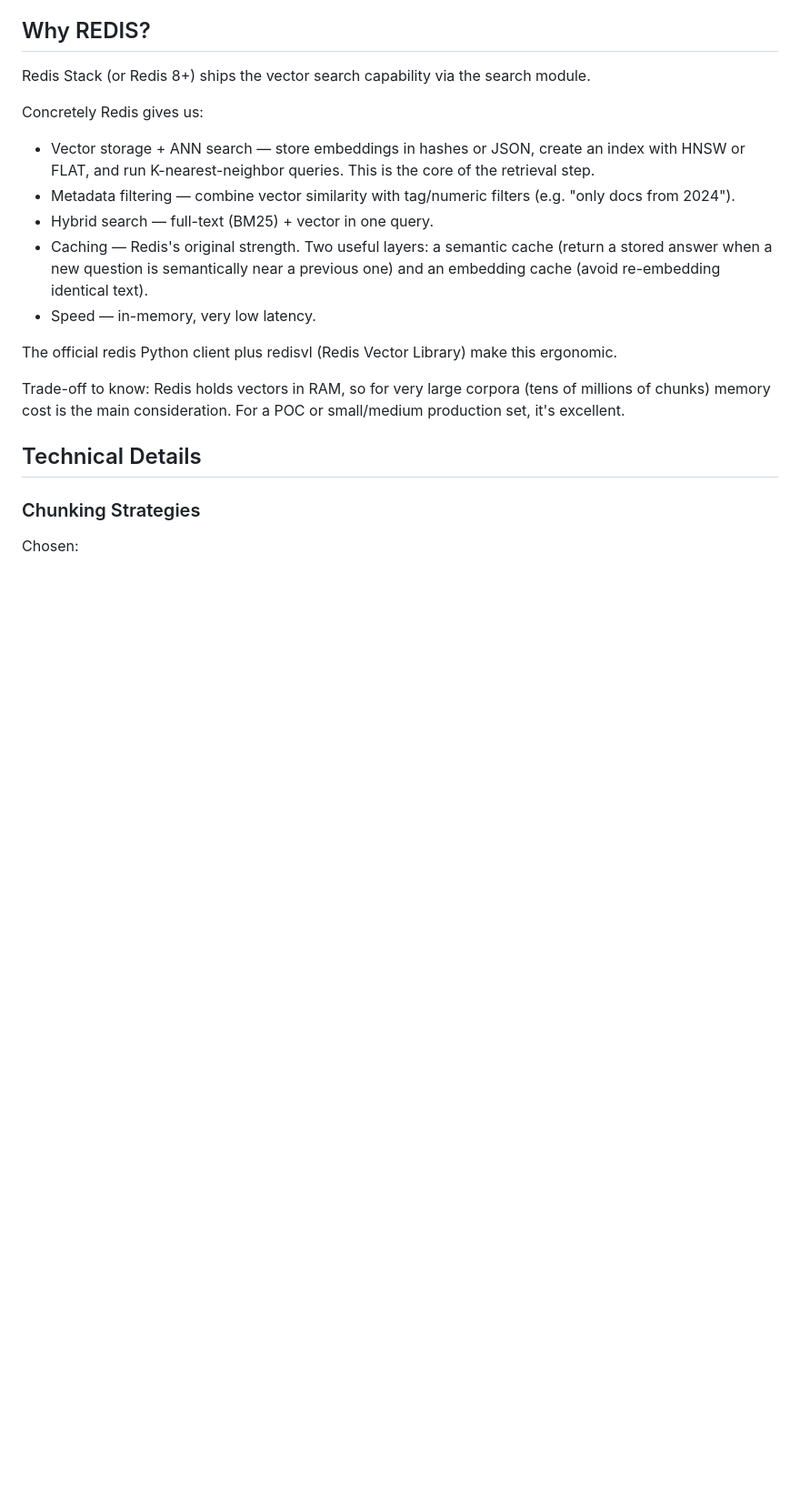
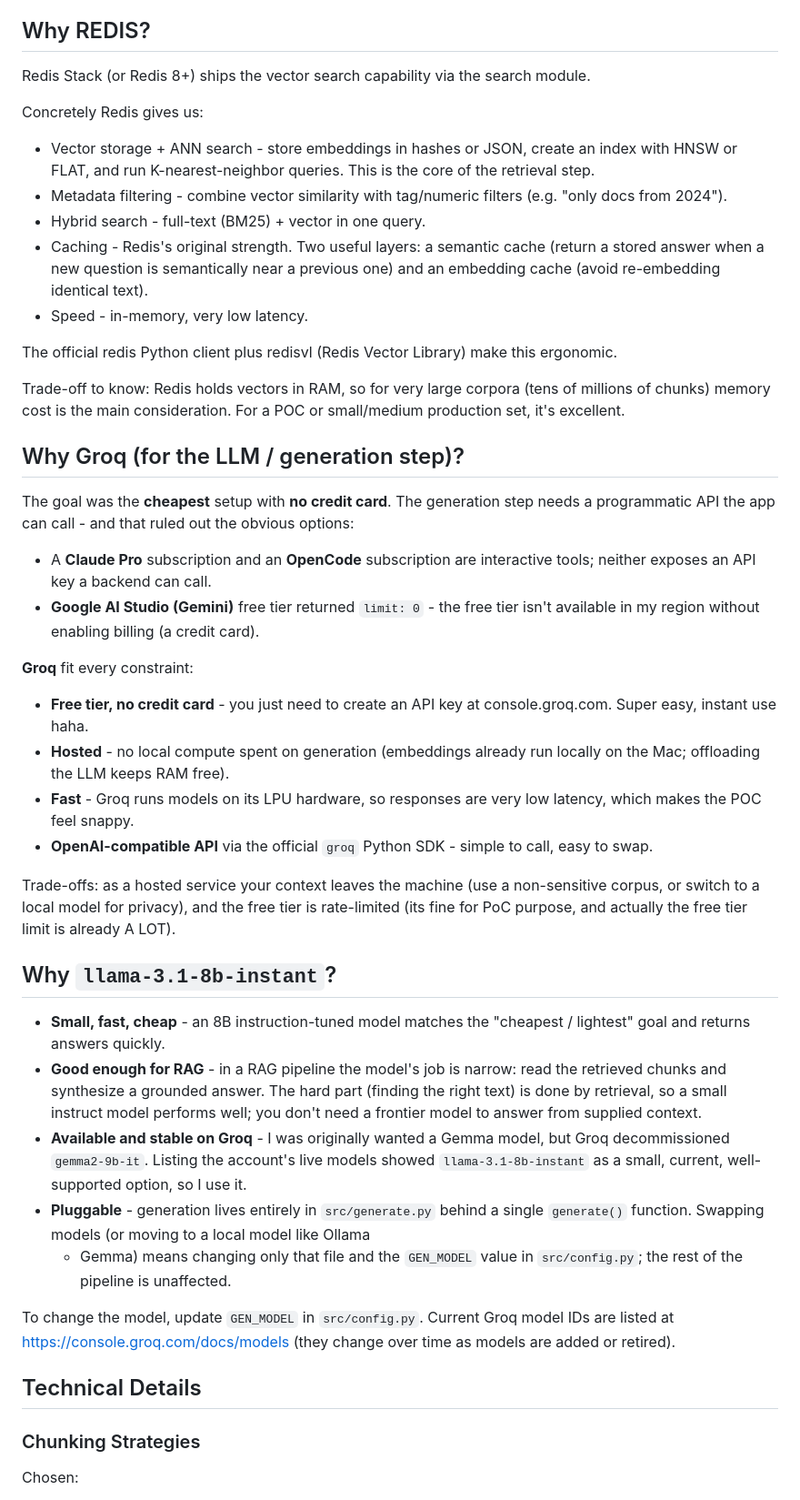
Before and after one commit to diditdwianto/python-simple-rag-poc, a Markdown page: README.md, the part around one of its changes. Shown at 91% size. GitHub-like rendering; blank space fills up the shorter version.

Commit message:
add info why choose Groq and llama-3.1-8b-instant

```diff
--- a/README.md
+++ b/README.md
@@ -92,18 +91,63 @@ Each module has a single responsibility. The two **entry points** you run are
 
   Concretely Redis gives us:
 
-  - Vector storage + ANN search — store embeddings in hashes or JSON, create an index with HNSW or FLAT, and run
+  - Vector storage + ANN search - store embeddings in hashes or JSON, create an index with HNSW or FLAT, and run
   K-nearest-neighbor queries. This is the core of the retrieval step.
-  - Metadata filtering — combine vector similarity with tag/numeric filters (e.g. "only docs from 2024").
-  - Hybrid search — full-text (BM25) + vector in one query.
-  - Caching — Redis's original strength. Two useful layers: a semantic cache (return a stored answer when a new
+  - Metadata filtering - combine vector similarity with tag/numeric filters (e.g. "only docs from 2024").
+  - Hybrid search - full-text (BM25) + vector in one query.
+  - Caching - Redis's original strength. Two useful layers: a semantic cache (return a stored answer when a new
   question is semantically near a previous one) and an embedding cache (avoid re-embedding identical text).
-  - Speed — in-memory, very low latency.
+  - Speed - in-memory, very low latency.
 
   The official redis Python client plus redisvl (Redis Vector Library) make this ergonomic.
 
   Trade-off to know: Redis holds vectors in RAM, so for very large corpora (tens of millions of chunks) memory cost
   is the main consideration. For a POC or small/medium production set, it's excellent.
+
+## Why Groq (for the LLM / generation step)?
+
+The goal was the **cheapest** setup with **no credit card**. The generation step
+needs a programmatic API the app can call - and that ruled out the obvious
+options:
+
+  - A **Claude Pro** subscription and an **OpenCode** subscription are interactive
+    tools; neither exposes an API key a backend can call.
+  - **Google AI Studio (Gemini)** free tier returned `limit: 0` - the free tier
+    isn't available in my region without enabling billing (a credit card).
+
+**Groq** fit every constraint:
+
+  - **Free tier, no credit card** - you just need to create an API key at console.groq.com. Super easy, instant use haha.
+  - **Hosted** - no local compute spent on generation (embeddings already run
+    locally on the Mac; offloading the LLM keeps RAM free).
+  - **Fast** - Groq runs models on its LPU hardware, so responses are very low
+    latency, which makes the POC feel snappy.
+  - **OpenAI-compatible API** via the official `groq` Python SDK - simple to call,
+    easy to swap.
+
+  Trade-offs: as a hosted service your context leaves the machine (use a
+  non-sensitive corpus, or switch to a local model for privacy), and the free tier
+  is rate-limited (its fine for PoC purpose, and actually the free tier limit is already A LOT).
+
+## Why `llama-3.1-8b-instant`?
+
+  - **Small, fast, cheap** - an 8B instruction-tuned model matches the "cheapest /
+    lightest" goal and returns answers quickly.
+  - **Good enough for RAG** - in a RAG pipeline the model's job is narrow: read the
+    retrieved chunks and synthesize a grounded answer. The hard part (finding the
+    right text) is done by retrieval, so a small instruct model performs well; you
+    don't need a frontier model to answer from supplied context.
+  - **Available and stable on Groq** - I was originally wanted a Gemma model, but Groq
+    decommissioned `gemma2-9b-it`. Listing the account's live models showed
+    `llama-3.1-8b-instant` as a small, current, well-supported option, so I use it.
+  - **Pluggable** - generation lives entirely in `src/generate.py` behind a single
+    `generate()` function. Swapping models (or moving to a local model like Ollama
+    + Gemma) means changing only that file and the `GEN_MODEL` value in
+    `src/config.py`; the rest of the pipeline is unaffected.
+
+  To change the model, update `GEN_MODEL` in `src/config.py`. Current Groq model
+  IDs are listed at https://console.groq.com/docs/models (they change over time as
+  models are added or retired).
 
 ## Technical Details
 
```
Also changed, not shown: other parts of README.md (+7 -8 lines).
